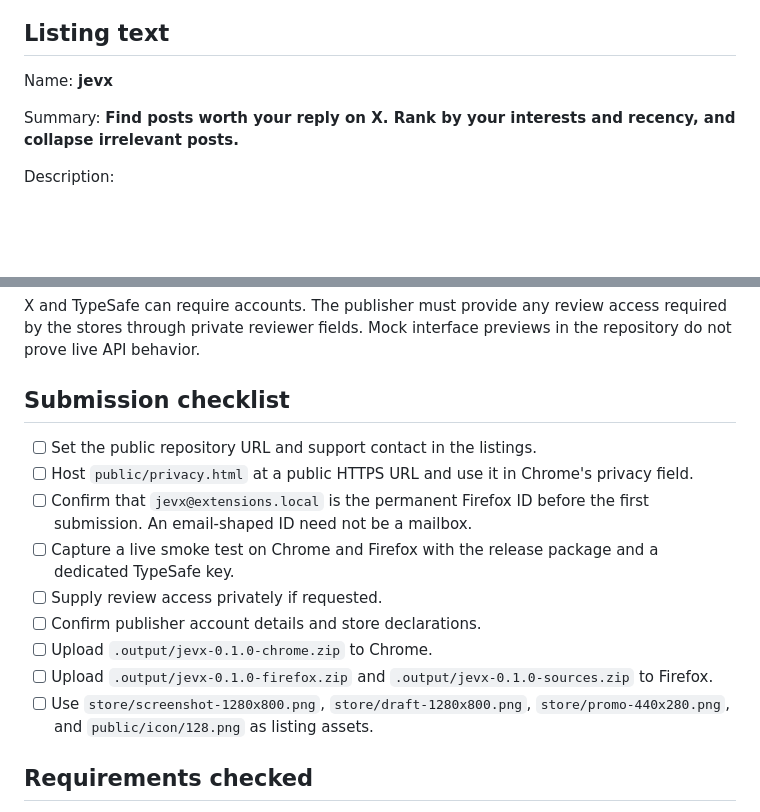
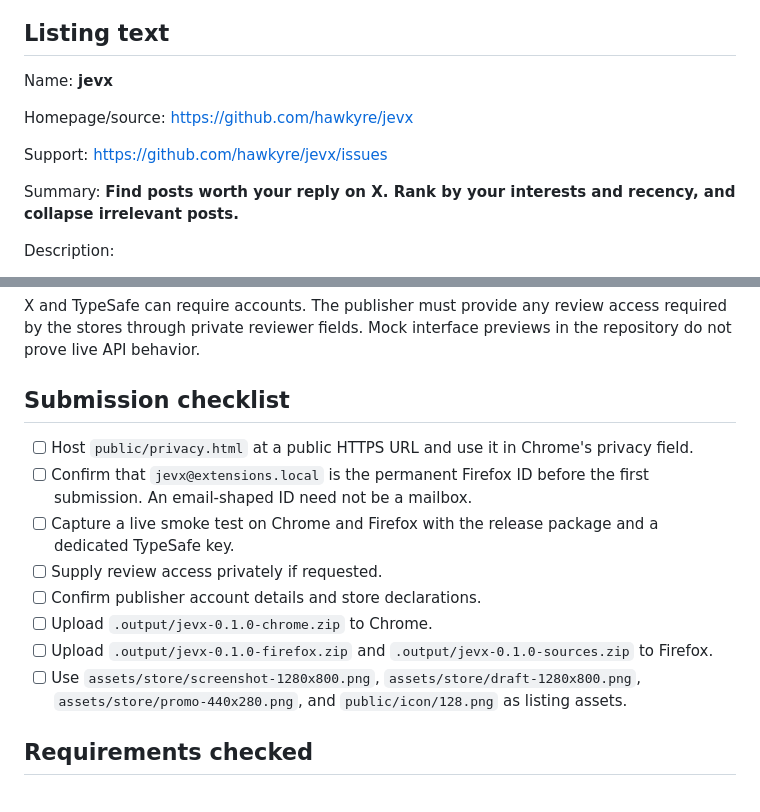
Before and after one commit to hawkyre/jevx, a Markdown page: docs/STORE.md, 2 parts joined by grey strips. GitHub-like rendering; blank space fills up the shorter version.

```diff
--- a/docs/STORE.md
+++ b/docs/STORE.md
@@ -3,6 +3,10 @@
 ## Listing text
 
 Name: **jevx**
+
+Homepage/source: https://github.com/hawkyre/jevx
+
+Support: https://github.com/hawkyre/jevx/issues
 
 Summary: **Find posts worth your reply on X. Rank by your interests and recency, and collapse irrelevant posts.**
 
@@ -68,7 +72,6 @@ X and TypeSafe can require accounts. The publisher must provide any review acces
 
 ## Submission checklist
 
-- [ ] Set the public repository URL and support contact in the listings.
 - [ ] Host `public/privacy.html` at a public HTTPS URL and use it in Chrome's privacy field.
 - [ ] Confirm that `jevx@extensions.local` is the permanent Firefox ID before the first submission. An email-shaped ID need not be a mailbox.
 - [ ] Capture a live smoke test on Chrome and Firefox with the release package and a dedicated TypeSafe key.
@@ -76,7 +79,7 @@ X and TypeSafe can require accounts. The publisher must provide any review acces
 - [ ] Confirm publisher account details and store declarations.
 - [ ] Upload `.output/jevx-0.1.0-chrome.zip` to Chrome.
 - [ ] Upload `.output/jevx-0.1.0-firefox.zip` and `.output/jevx-0.1.0-sources.zip` to Firefox.
-- [ ] Use `store/screenshot-1280x800.png`, `store/draft-1280x800.png`, `store/promo-440x280.png`, and `public/icon/128.png` as listing assets.
+- [ ] Use `assets/store/screenshot-1280x800.png`, `assets/store/draft-1280x800.png`, `assets/store/promo-440x280.png`, and `public/icon/128.png` as listing assets.
 
 ## Requirements checked
 
```
Also changed, not shown: CONTRIBUTING.md (+16 -2 lines), README.md (+8 -6 lines), design/README.md (deleted, +0 -58 lines), assets/store/draft-1280x800.png (renamed from store/draft-1280x800.png), assets/store/promo-440x280.png (renamed from store/promo-440x280.png), assets/store/screenshot-1280x800.png (renamed from store/screenshot-1280x800.png), 11 other files.
